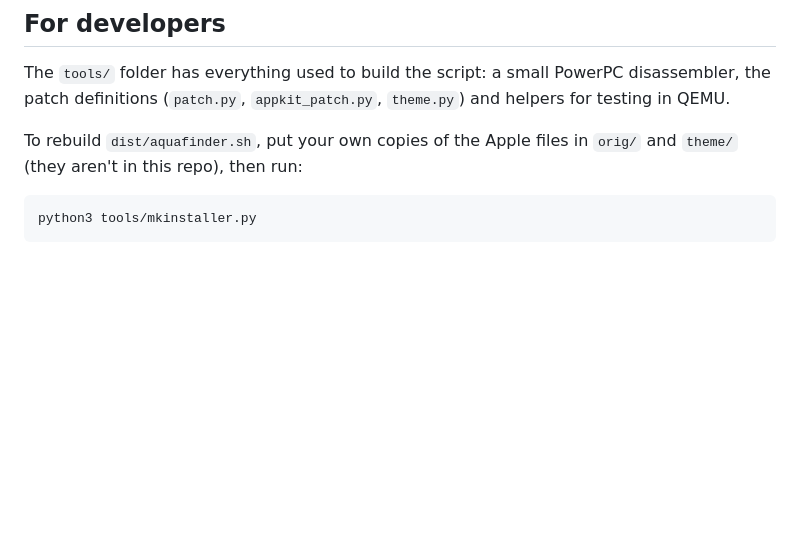
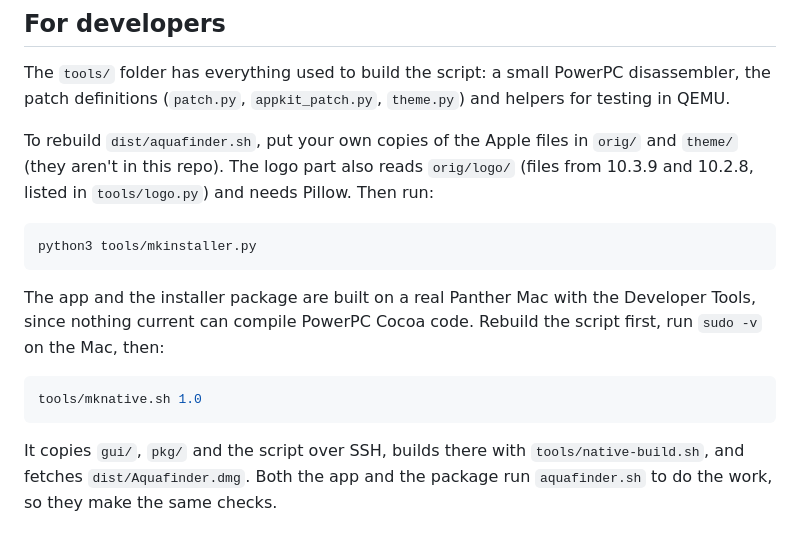
Before and after one commit to Caipe97/Aquafinder, a Markdown page: README.md, the part around one of its changes. Rendered like a GitHub page; blank space fills up the shorter version.

````diff
--- a/README.md
+++ b/README.md
@@ -77,8 +98,21 @@ The `tools/` folder has everything used to build the script: a small PowerPC dis
 the patch definitions (`patch.py`, `appkit_patch.py`, `theme.py`) and helpers for testing in QEMU.
 
 To rebuild `dist/aquafinder.sh`, put your own copies of the Apple files in `orig/` and `theme/`
-(they aren't in this repo), then run:
+(they aren't in this repo). The logo part also reads `orig/logo/` (files from 10.3.9 and 10.2.8,
+listed in `tools/logo.py`) and needs Pillow. Then run:
 
 ```sh
 python3 tools/mkinstaller.py
 ```
+
+The app and the installer package are built on a real Panther Mac with the Developer Tools,
+since nothing current can compile PowerPC Cocoa code. Rebuild the script first, run `sudo -v`
+on the Mac, then:
+
+```sh
+tools/mknative.sh 1.0
+```
+
+It copies `gui/`, `pkg/` and the script over SSH, builds there with `tools/native-build.sh`,
+and fetches `dist/Aquafinder.dmg`. Both the app and the package run `aquafinder.sh` to do the work,
+so they make the same checks.
````
Also changed, not shown: other parts of README.md (+22 -1 lines), screens/12-app.png (added), 16 other files.
